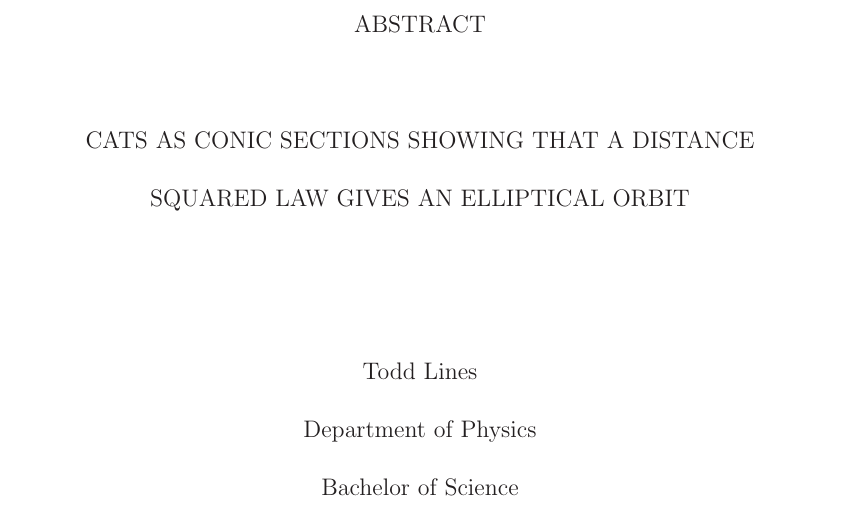
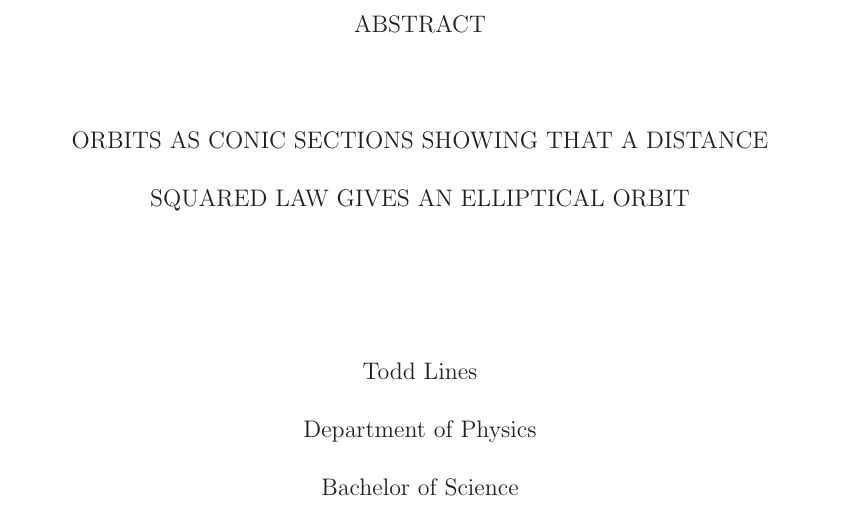
Before and after one commit to rtlines/Orbit, a LaTeX thesis (ThesisOrbit.tex): part of page 5 of 41, cut so that both start at the same text. Compiled offline with LaTeX, dvips and Ghostscript.

Commit message:
Changed CATS to ORBITS in the title
Fixed this mistake

```diff
--- a/ThesisOrbit.tex
+++ b/ThesisOrbit.tex
@@ -132,7 +132,7 @@ linkcolor=black,citecolor=black,urlcolor=blue]{hyperref}
 % If you have one line use just \TitleTop. If you have just two lines use \TitleTop and \TitleMiddle
 % If you have three lines use \TitleTop, \TitleMiddle, and \TitleBottom
 % But try to not make your title too long.  If one or two lines can work, use that.
-\TitleTop{CATS AS CONIC SECTIONS SHOWING THAT A DISTANCE}
+\TitleTop{ORBITS AS CONIC SECTIONS SHOWING THAT A DISTANCE}
 \TitleMiddle{SQUARED LAW GIVES AN ELLIPTICAL ORBIT}
 %  \TitleBottom{}
 
```
Also changed, not shown: ThesisOrbit.pdf, 2 other files.
